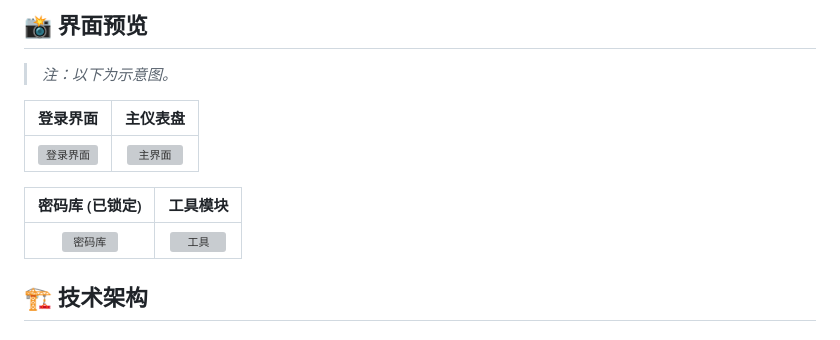
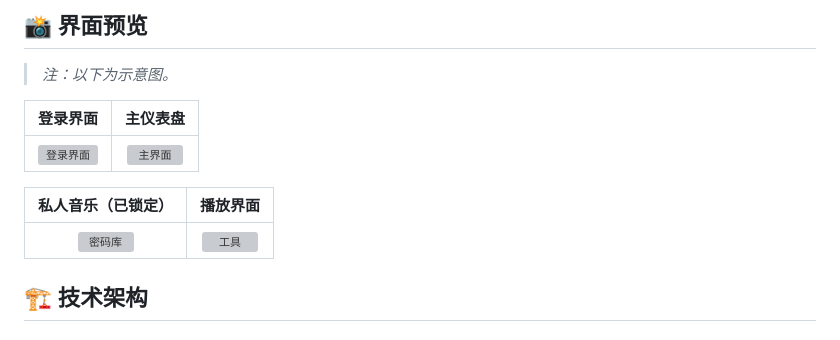
Before and after one commit to moshidi244262/Moyer-music, a Markdown page: README.md, the part around one of its changes. Drawn GitHub-style; grey boxes are pictures that could not be loaded.

```diff
--- a/README.md
+++ b/README.md
@@ -57,3 +57,3 @@
 
-| 密码库 (已锁定) | 工具模块 |
+| 私人音乐（已锁定）| 播放界面 |
 | :---: | :---: |
```
Also changed, not shown: other parts of README.md (+2 -2 lines).
